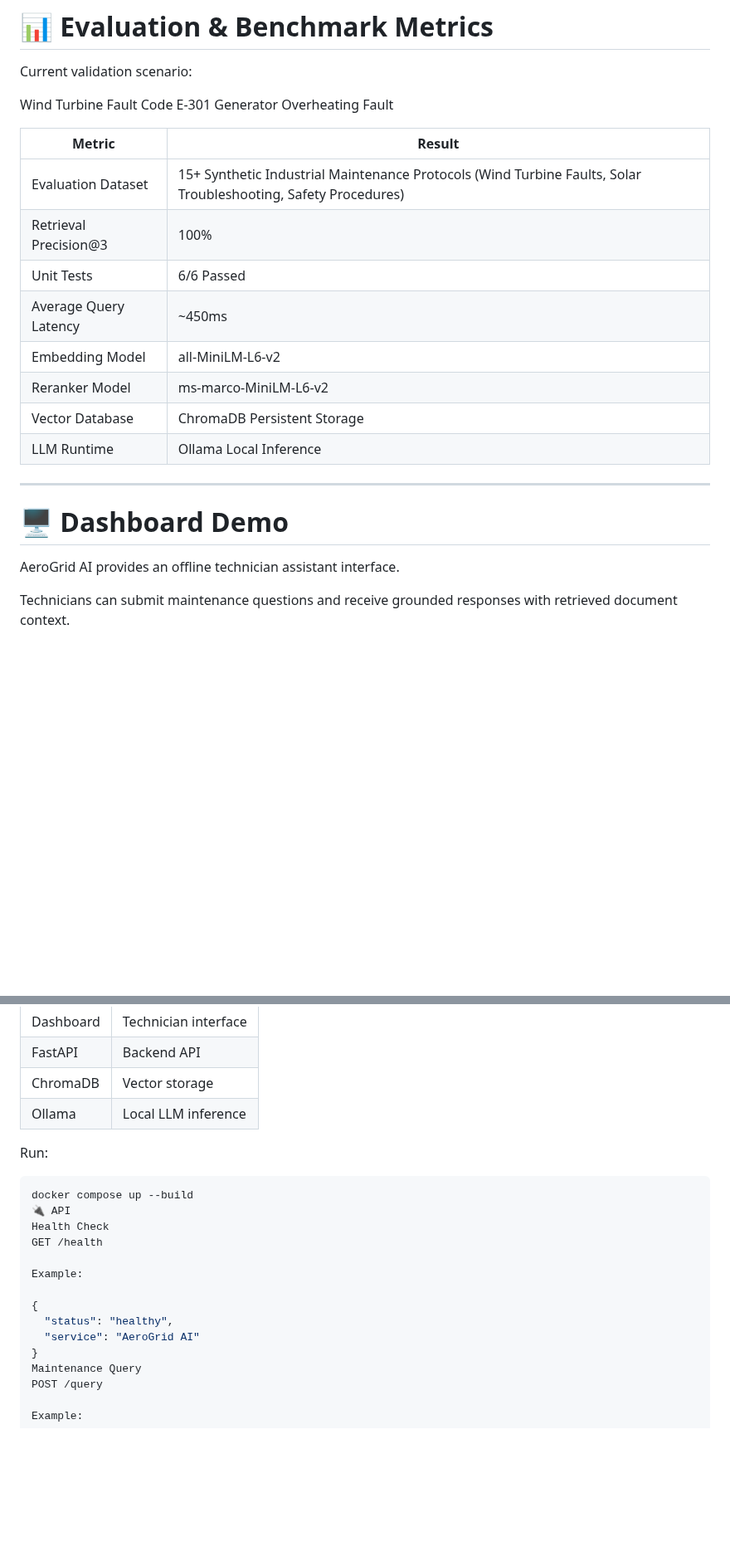
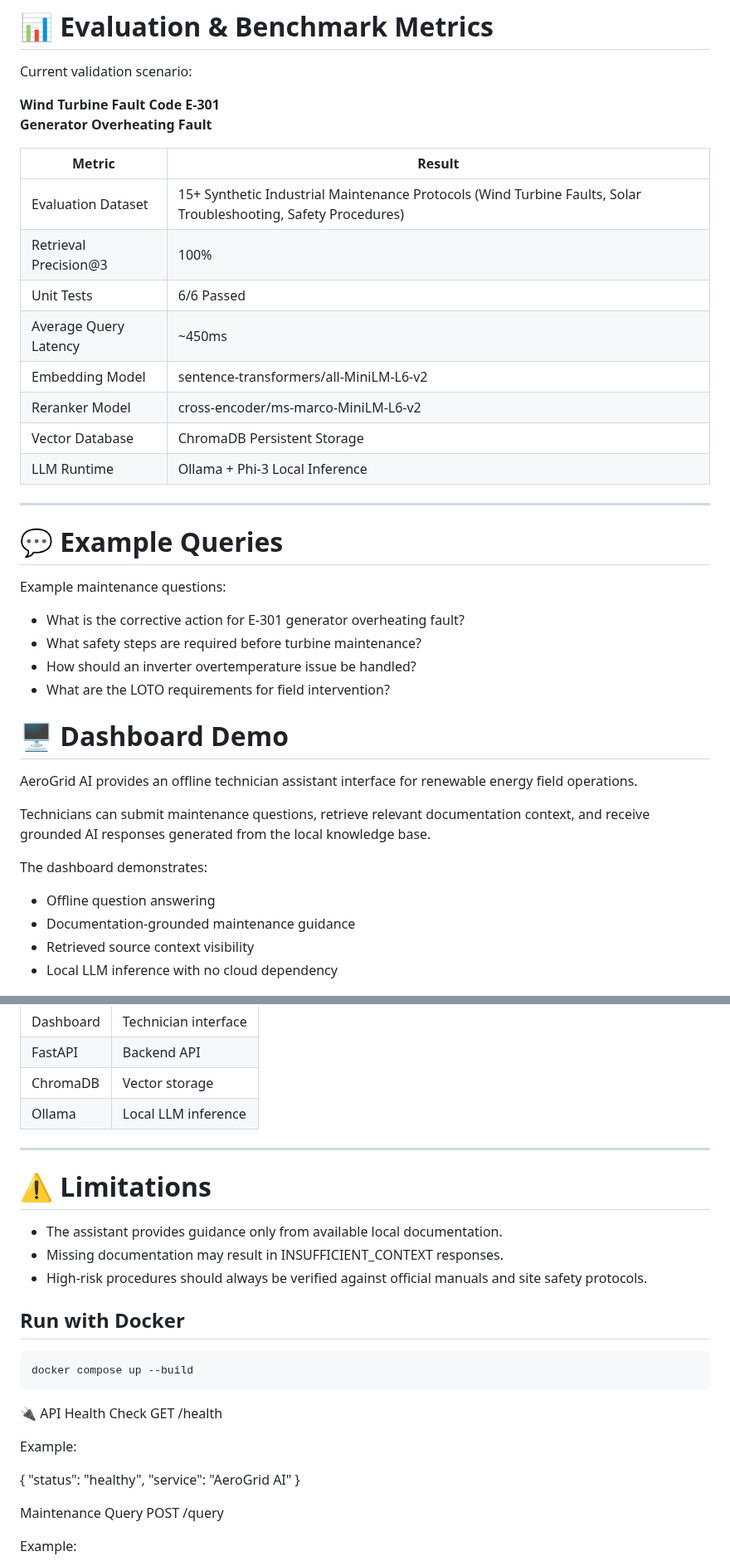
Before and after one commit to zeynepsumeyyedemirel-code/AeroGrid_AI, a Markdown page: README.md, 2 parts joined by grey strips. Shown at 83% size. GitHub-like rendering; blank space fills up the shorter version.

Commit message:
Improve project overview and industrial problem documentation

````diff
--- a/README.md
+++ b/README.md
@@ -178,29 +177,43 @@ Implemented protections:
 
 Current validation scenario:
 
-
-Wind Turbine Fault Code E-301
-Generator Overheating Fault
-
+**Wind Turbine Fault Code E-301**
+**Generator Overheating Fault**
 
 | Metric | Result |
 |---|---|
 | Evaluation Dataset | 15+ Synthetic Industrial Maintenance Protocols (Wind Turbine Faults, Solar Troubleshooting, Safety Procedures) |
 | Retrieval Precision@3 | 100% |
-| Unit Tests | 6/6  Passed |
+| Unit Tests | 6/6 Passed |
 | Average Query Latency | ~450ms |
-| Embedding Model | all-MiniLM-L6-v2 |
-| Reranker Model | ms-marco-MiniLM-L6-v2 |
+| Embedding Model | sentence-transformers/all-MiniLM-L6-v2 |
+| Reranker Model | cross-encoder/ms-marco-MiniLM-L6-v2 |
 | Vector Database | ChromaDB Persistent Storage |
-| LLM Runtime | Ollama Local Inference |
+| LLM Runtime | Ollama + Phi-3 Local Inference |
 
 ---
 
+# 💬 Example Queries
+
+Example maintenance questions:
+
+- What is the corrective action for E-301 generator overheating fault?
+- What safety steps are required before turbine maintenance?
+- How should an inverter overtemperature issue be handled?
+- What are the LOTO requirements for field intervention?
+
+
 # 🖥️ Dashboard Demo
 
-AeroGrid AI provides an offline technician assistant interface.
+AeroGrid AI provides an offline technician assistant interface for renewable energy field operations.
 
-Technicians can submit maintenance questions and receive grounded responses with retrieved document context.
+Technicians can submit maintenance questions, retrieve relevant documentation context, and receive grounded AI responses generated from the local knowledge base.
+
+The dashboard demonstrates:
+- Offline question answering
+- Documentation-grounded maintenance guidance
+- Retrieved source context visibility
+- Local LLM inference with no cloud dependency
 
 ![AeroGrid AI Dashboard](screenshots/aerogrid-dashboard-demo.png)
 
@@ -269,10 +282,20 @@ Services:
 | ChromaDB | Vector storage |
 | Ollama | Local LLM inference |
 
-Run:
+---
+
+# ⚠️ Limitations
+
+- The assistant provides guidance only from available local documentation.
+- Missing documentation may result in INSUFFICIENT_CONTEXT responses.
+- High-risk procedures should always be verified against official manuals and site safety protocols.
+
+## Run with Docker
 
 ```bash
 docker compose up --build
+```
+
 🔌 API
 Health Check
 GET /health
@@ -283,6 +306,7 @@ Example:
   "status": "healthy",
   "service": "AeroGrid AI"
 }
+
 Maintenance Query
 POST /query
 
````
Also changed, not shown: other parts of README.md (+8 -9 lines).
